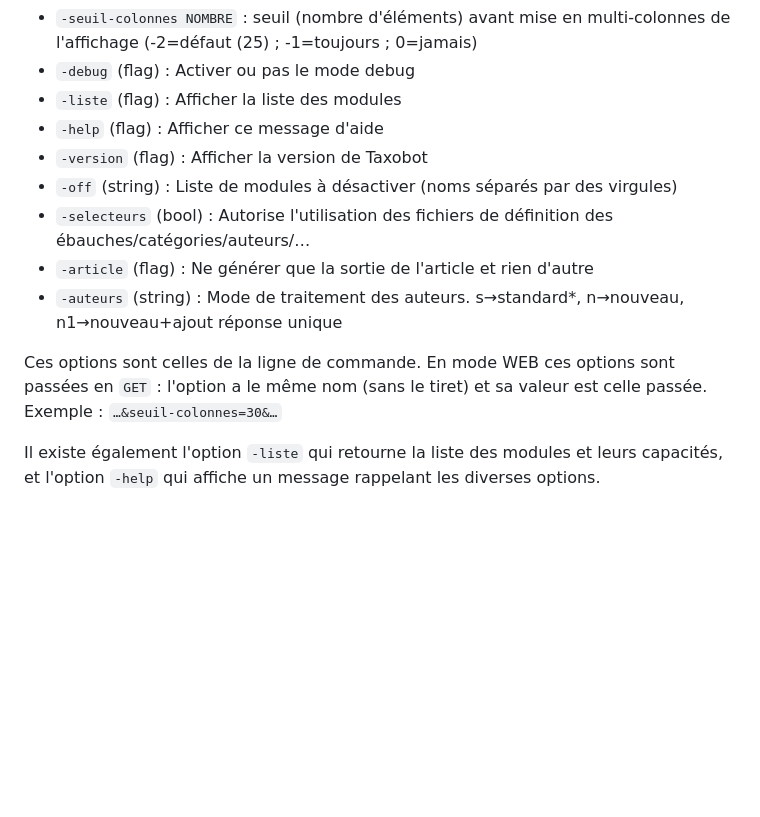
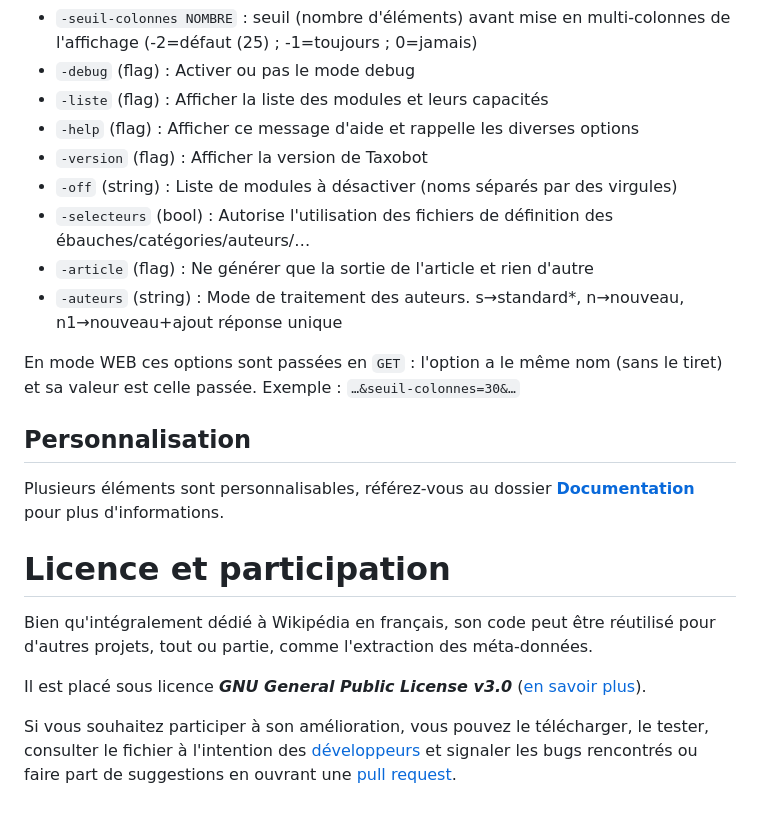
Before and after one commit to Hexasoft/taxobot, a Markdown page: README.md, the part around the change printed below. Drawn GitHub-style; blank space fills up the shorter version.

```diff
--- a/README.md
+++ b/README.md
@@ -45,17 +56,23 @@ Note : sans classification, certaines informations peuvent être omises ou mal p
 * `-liens-synonymes *oui/non` : mettre des wikiliens sur les synonymes
 * `-seuil-colonnes NOMBRE` : seuil (nombre d'éléments) avant mise en multi-colonnes de l'affichage (-2=défaut (25) ; -1=toujours ; 0=jamais)
 * `-debug` (flag) : Activer ou pas le mode debug
-* `-liste` (flag) : Afficher la liste des modules
-* `-help` (flag) : Afficher ce message d'aide
+* `-liste` (flag) : Afficher la liste des modules et leurs capacités
+* `-help` (flag) : Afficher ce message d'aide et rappelle les diverses options
 * `-version` (flag) : Afficher la version de Taxobot
 * `-off` (string) : Liste de modules à désactiver (noms séparés par des virgules)
 * `-selecteurs` (bool) : Autorise l'utilisation des fichiers de définition des ébauches/catégories/auteurs/…
 * `-article` (flag) : Ne générer que la sortie de l'article et rien d'autre
 * `-auteurs` (string) : Mode de traitement des auteurs. s→standard*, n→nouveau, n1→nouveau+ajout réponse unique
 
-Ces options sont celles de la ligne de commande. En mode WEB ces options sont passées en
-`GET` : l'option a le même nom (sans le tiret) et sa valeur est celle passée. Exemple :
-`…&seuil-colonnes=30&…`
+En mode WEB ces options sont passées en `GET` : l'option a le même nom (sans le tiret) et sa valeur est celle passée. Exemple : `…&seuil-colonnes=30&…`
 
-Il existe également l'option `-liste` qui retourne la liste des modules et leurs capacités,
-et l'option `-help` qui affiche un message rappelant les diverses options.
+## Personnalisation
+Plusieurs éléments sont personnalisables, référez-vous au dossier **[Documentation](https://github.com/Hexasoft/taxobot/tree/main/documentation)** pour plus d'informations.
+
+# Licence et participation
+
+Bien qu'intégralement dédié à Wikipédia en français, son code peut être réutilisé pour d'autres projets, tout ou partie, comme l'extraction des méta-données.
+
+Il est placé sous licence ***GNU General Public License v3.0*** ([en savoir plus](https://github.com/Hexasoft/taxobot/blob/main/LICENSE)).
+
+Si vous souhaitez participer à son amélioration, vous pouvez le télécharger, le tester, consulter le fichier à l'intention des [développeurs](https://github.com/Hexasoft/taxobot/blob/main/DEVEL.md) et signaler les bugs rencontrés ou faire part de suggestions en ouvrant une [pull request](https://github.com/Hexasoft/taxobot/pulls).
```
Also changed, not shown: other parts of README.md (+35 -24 lines).
